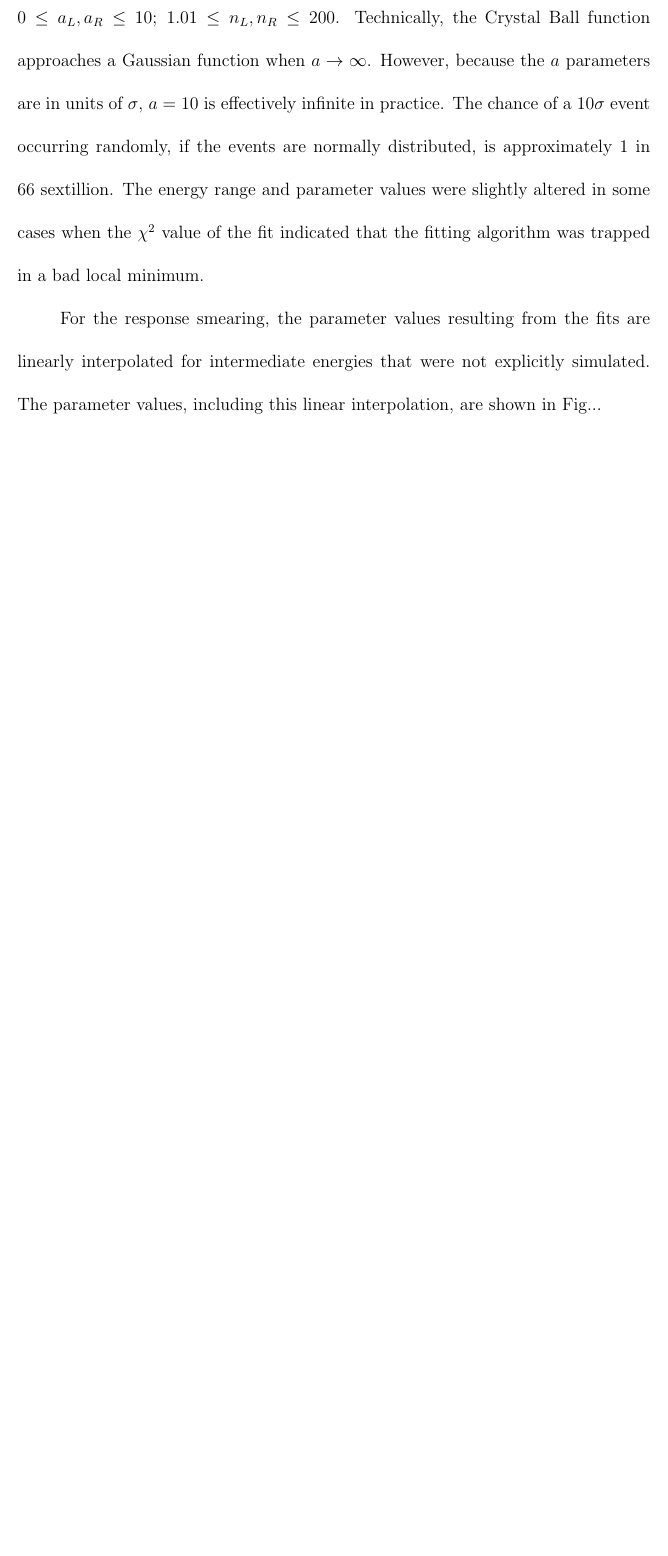
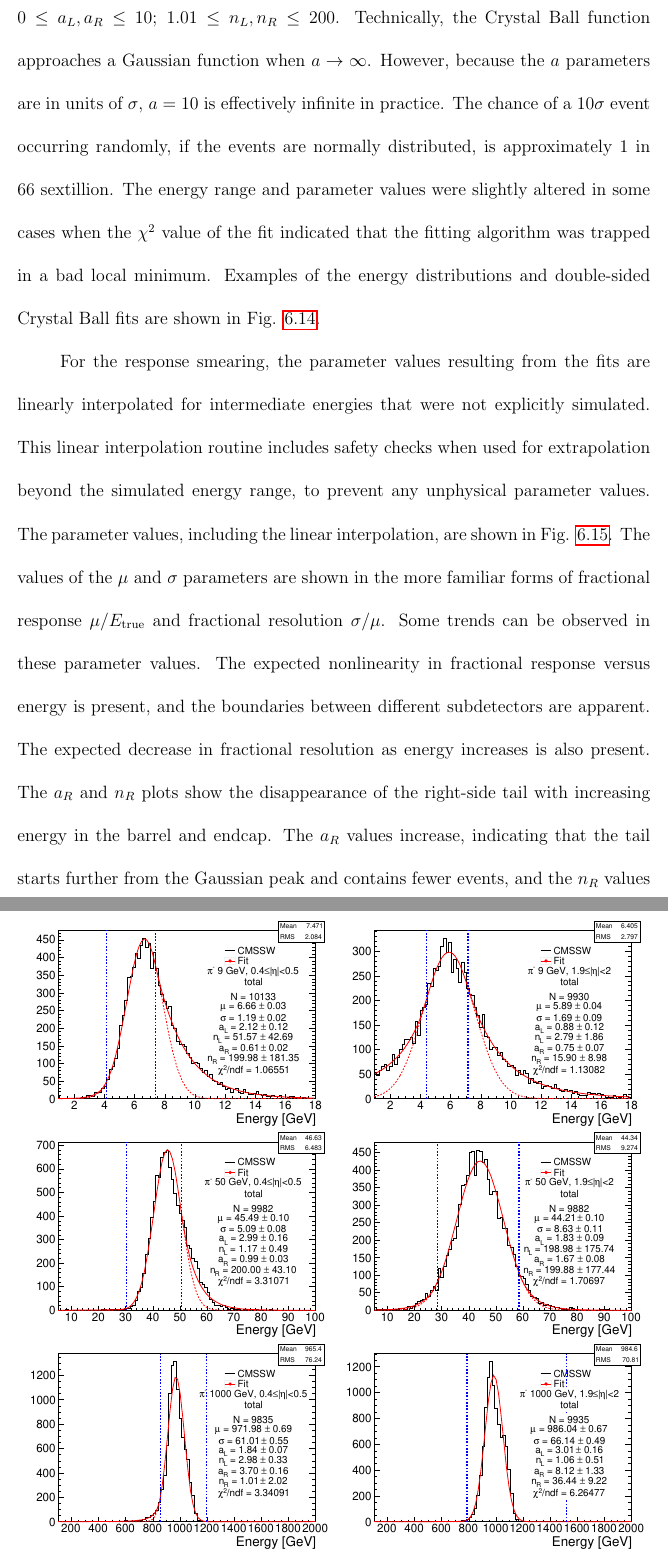
Before and after one commit to kpedro88/thesis, a LaTeX thesis (latex/mainthesis.tex, which reads latex/upgrades.tex): part of page 47 of 59 before the commit and two parts of pages 47 and 48 of 61 after it, the two joined at a grey line, cut so that both start at the same text, the shorter picture padded with empty space. Compiled offline with pdfLaTeX; a LaTeX package or settings file that is missing is left out.

Commit message:
add lots of fast sim cball figures

```diff
--- a/latex/upgrades.tex
+++ b/latex/upgrades.tex
@@ -327,8 +327,20 @@ This inverse CDF is used for the inversion sampling procedure. A uniform random
 
 Charged pion events are used to determine the double-sided Crystal Ball parameter values for the hadronic response smearing. For each of several energy values (1, 2, 3, 5, 9, 11, 15, 20, 30, 50, 100, 150, 225, 300, 1000, 3000\GeV), a sample of 500,000 pion events was generated, uniformly distributed in $|\eta|<5.0$, and simulated using the full simulation. Vertex smearing and the magnetic field were disabled, so the direction of the incident pion would directly predict the location of energy deposits in the calorimeter. Energy from ECAL and HCAL simulated hits was collected in a cone of $\Delta R < 0.5$. The HCAL energy was calibrated by multiplying by the $\eta$-dependent sampling factors determined in the full simulation.
 
-For each energy, the sample was divided into bins of $\Delta \eta = 0.1$. Each resulting energy distribution was fit to a double-sided Crystal Ball function. For these fits, the default energy range was $[0.1E,2E]$, and the parameter limits were: $\mu, \sigma > 0$; $0 \leq a_{L}, a_{R} \leq 10$; $1.01 \leq n_{L}, n_{R} \leq 200$. Technically, the Crystal Ball function approaches a Gaussian function when $a \rightarrow \infty$. However, because the $a$ parameters are in units of $\sigma$, $a = 10$ is effectively infinite in practice. The chance of a $10\sigma$ event occurring randomly, if the events are normally distributed, is approximately 1 in 66 sextillion. The energy range and parameter values were slightly altered in some cases when the $\chi^{2}$ value of the fit indicated that the fitting algorithm was trapped in a bad local minimum.
+For each energy, the sample was divided into bins of $\Delta \eta = 0.1$. Each resulting energy distribution was fit to a double-sided Crystal Ball function. For these fits, the default energy range was $[0.1E,2E]$, and the parameter limits were: $\mu, \sigma > 0$; $0 \leq a_{L}, a_{R} \leq 10$; $1.01 \leq n_{L}, n_{R} \leq 200$. Technically, the Crystal Ball function approaches a Gaussian function when $a \rightarrow \infty$. However, because the $a$ parameters are in units of $\sigma$, $a = 10$ is effectively infinite in practice. The chance of a $10\sigma$ event occurring randomly, if the events are normally distributed, is approximately 1 in 66 sextillion. The energy range and parameter values were slightly altered in some cases when the $\chi^{2}$ value of the fit indicated that the fitting algorithm was trapped in a bad local minimum. Examples of the energy distributions and double-sided Crystal Ball fits are shown in Fig. \ref{fig:cballD-fits}.
 
-For the response smearing, the parameter values resulting from the fits are linearly interpolated for intermediate energies that were not explicitly simulated. The parameter values, including this linear interpolation, are shown in Fig...
+%figure: cballD fit examples
+\begin{figure}[hbtp]
+\begin{center}
+\includegraphics[width=0.49\textwidth]{figures/pion_response_tot_cballD_9gev_ieta5.pdf}
+\includegraphics[width=0.49\textwidth]{figures/pion_response_tot_cballD_9gev_ieta20.pdf}
+\includegraphics[width=0.49\textwidth]{figures/pion_response_tot_cballD_50gev_ieta5.pdf}
+\includegraphics[width=0.49\textwidth]{figures/pion_response_tot_cballD_50gev_ieta20.pdf}
+\includegraphics[width=0.49\textwidth]{figures/pion_response_tot_cballD_1000gev_ieta5.pdf}
+\includegraphics[width=0.49\textwidth]{figures/pion_response_tot_cballD_1000gev_ieta20.pdf}
+\caption{Examples of double-sided Crystal Ball fits to simulated pion energy distributions. Low (top), medium (middle), and high (bottom) energies are displayed for $\eta$ ranges in the barrel (left) and endcap (right).}
+\label{fig:cballD-fits}
+\end{center}
+\end{figure}
 
-%todo: remake figures with z-axis labels
+For the response smearing, the parameter values resulting from the fits are linearly interpolated for intermediate energies that were not explicitly simulated. This linear interpolation routine includes safety checks when used for extrapolation beyond the simulated energy range, to prevent any unphysical parameter values. The parameter values, including the linear interpolation, are shown in Fig. \ref{fig:cballD-params}. The values of the $\mu$ and $\sigma$ parameters are shown in the more familiar forms of fractional response $\mu/E_{\text{true}}$ and fractional resolution $\sigma/\mu$. Some trends can be observed in these parameter values. The expected nonlinearity in fractional response versus energy is present, and the boundaries between different subdetectors are apparent. The expected decrease in fractional resolution as energy increases is also present. The $a_{R}$ and $n_{R}$ plots show the disappearance of the right-side tail with increasing energy in the barrel and endcap. The $a_{R}$ values increase, indicating that the tail starts further from the Gaussian peak and contains fewer events, and the $n_{R}$ values also increase, indicating that the tail becomes steeper. The reduced $\chi^{2}$ values for each fit are shown in Fig. \ref{fig:cballD-chi2}.
```
Also changed, not shown: latex/figures/aL_tot_interp.pdf (added), latex/figures/aL_tot_interp.png (added), latex/figures/aR_tot_interp.pdf (added), latex/figures/aR_tot_interp.png (added), latex/figures/chi2_tot.pdf (added), latex/figures/chi2_tot.png (added), latex/figures/mu_tot_interp.pdf (added), latex/figures/mu_tot_interp.png (added), latex/figures/nL_tot_interp.pdf (added), latex/figures/nL_tot_interp.png (added), latex/figures/nR_tot_interp.pdf (added), latex/figures/nR_tot_interp.png (added), latex/figures/pion_response_tot_cballD_1000gev_ieta20.pdf (added), latex/figures/pion_response_tot_cballD_1000gev_ieta5.pdf (added), 7 more files.
